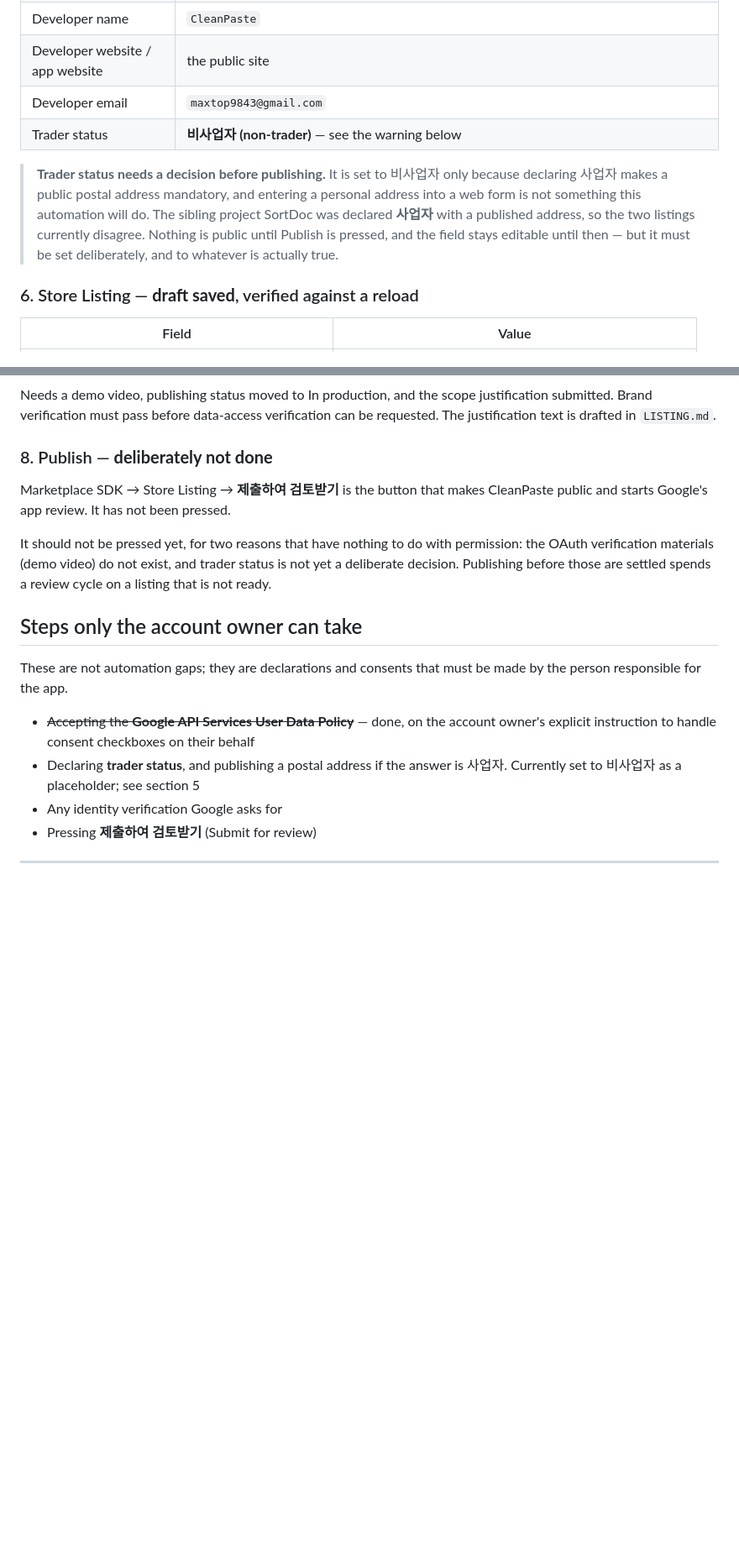
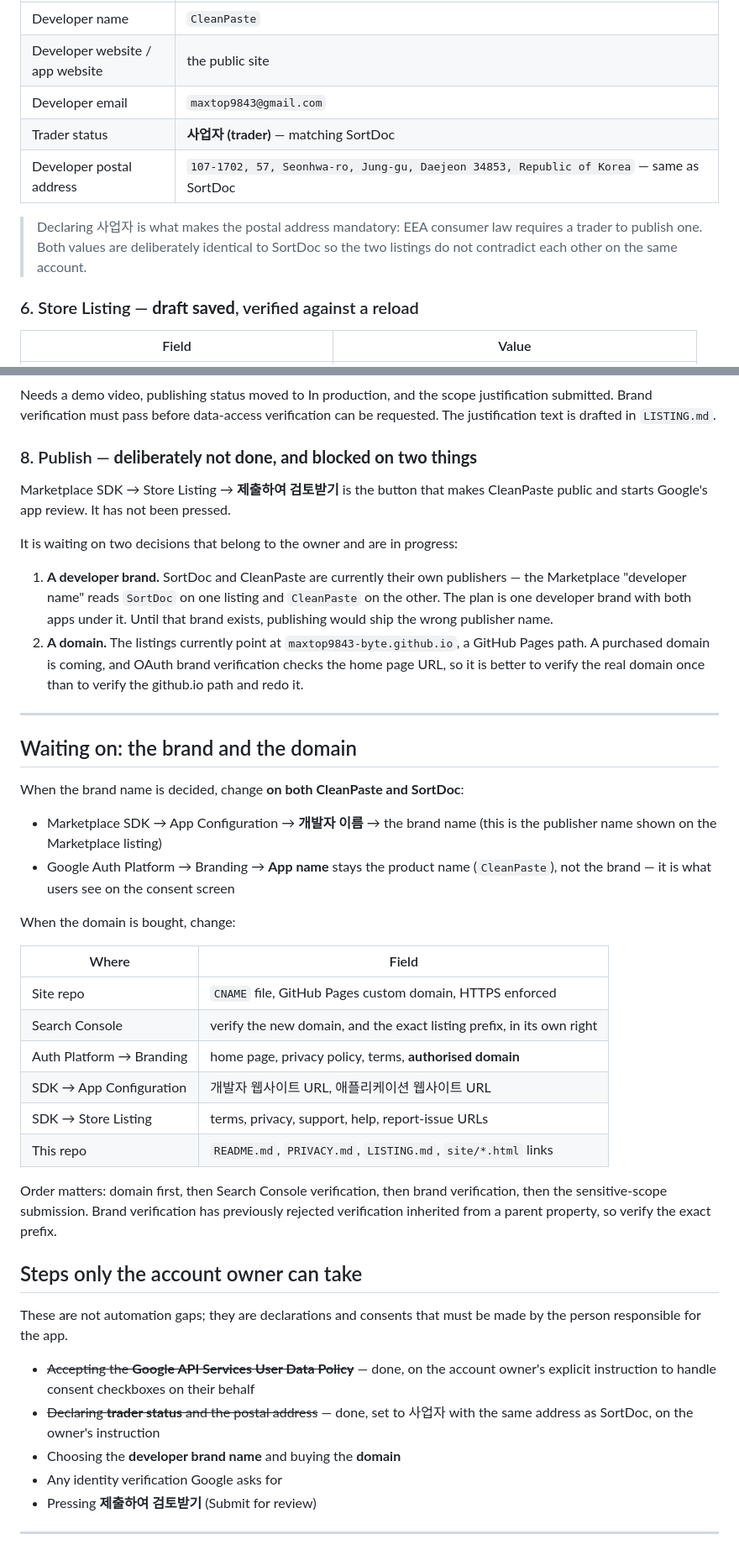
Before and after one commit to kapapi-dev/cleanpaste, a Markdown page: marketplace/PUBLISHING.md, 2 parts joined by grey strips. Shown at 84% size. GitHub-like rendering; blank space fills up the shorter version.

Commit message:
Trader status set to 사업자 with SortDoc's address; publish gated on brand + domain
App Configuration now declares 사업자 and publishes the same postal address as
SortDoc, so the two listings on this account do not contradict each other.
Verified against a page reload, not the success toast.

Submit for review remains unpressed, and now has a named reason rather than an
open question. Two things are in progress and both change the listing:

  - a developer brand, so both apps share one publisher name instead of each
    being its own publisher
  - a purchased domain, replacing the github.io path

Domain first is deliberate. OAuth brand verification checks the home page URL,
and it previously rejected verification inherited from a parent property, so
verifying the real domain once beats verifying the github.io prefix and redoing
it. PUBLISHING.md carries the full change list for when each arrives.

Co-Authored-By: Claude Opus 5 <noreply@anthropic.com>

```diff
--- a/marketplace/PUBLISHING.md
+++ b/marketplace/PUBLISHING.md
@@ -147,15 +147,12 @@ the fixture is rebuilt and is not something the add-on controls.
 | Developer name | `CleanPaste` |
 | Developer website / app website | the public site |
 | Developer email | `maxtop9843@gmail.com` |
-| Trader status | **비사업자 (non-trader)** — see the warning below |
+| Trader status | **사업자 (trader)** — matching SortDoc |
+| Developer postal address | `107-1702, 57, Seonhwa-ro, Jung-gu, Daejeon 34853, Republic of Korea` — same as SortDoc |
 
-> **Trader status needs a decision before publishing.** It is set to 비사업자 only
-> because declaring 사업자 makes a public postal address mandatory, and entering a
-> personal address into a web form is not something this automation will do. The
-> sibling project SortDoc was declared **사업자** with a published address, so the two
-> listings currently disagree. Nothing is public until Publish is pressed, and the
-> field stays editable until then — but it must be set deliberately, and to whatever
-> is actually true.
+> Declaring 사업자 is what makes the postal address mandatory: EEA consumer law
+> requires a trader to publish one. Both values are deliberately identical to SortDoc
+> so the two listings do not contradict each other on the same account.
 
 ### 6. Store Listing — **draft saved**, verified against a reload
 
@@ -189,15 +186,47 @@ Needs a demo video, publishing status moved to In production, and the scope
 justification submitted. Brand verification must pass before data-access verification
 can be requested. The justification text is drafted in `LISTING.md`.
 
-### 8. Publish — **deliberately not done**
+### 8. Publish — **deliberately not done, and blocked on two things**
 
 Marketplace SDK → Store Listing → **제출하여 검토받기** is the button that makes
 CleanPaste public and starts Google's app review. It has not been pressed.
 
-It should not be pressed yet, for two reasons that have nothing to do with permission:
-the OAuth verification materials (demo video) do not exist, and trader status is not
-yet a deliberate decision. Publishing before those are settled spends a review cycle
-on a listing that is not ready.
+It is waiting on two decisions that belong to the owner and are in progress:
+
+1. **A developer brand.** SortDoc and CleanPaste are currently their own publishers —
+   the Marketplace "developer name" reads `SortDoc` on one listing and `CleanPaste` on
+   the other. The plan is one developer brand with both apps under it. Until that
+   brand exists, publishing would ship the wrong publisher name.
+2. **A domain.** The listings currently point at `maxtop9843-byte.github.io`, a
+   GitHub Pages path. A purchased domain is coming, and OAuth brand verification
+   checks the home page URL, so it is better to verify the real domain once than to
+   verify the github.io path and redo it.
+
+---
+
+## Waiting on: the brand and the domain
+
+When the brand name is decided, change **on both CleanPaste and SortDoc**:
+
+- Marketplace SDK → App Configuration → **개발자 이름** → the brand name
+  (this is the publisher name shown on the Marketplace listing)
+- Google Auth Platform → Branding → **App name** stays the product name
+  (`CleanPaste`), not the brand — it is what users see on the consent screen
+
+When the domain is bought, change:
+
+| Where | Field |
+|---|---|
+| Site repo | `CNAME` file, GitHub Pages custom domain, HTTPS enforced |
+| Search Console | verify the new domain, and the exact listing prefix, in its own right |
+| Auth Platform → Branding | home page, privacy policy, terms, **authorised domain** |
+| SDK → App Configuration | 개발자 웹사이트 URL, 애플리케이션 웹사이트 URL |
+| SDK → Store Listing | terms, privacy, support, help, report-issue URLs |
+| This repo | `README.md`, `PRIVACY.md`, `LISTING.md`, `site/*.html` links |
+
+Order matters: domain first, then Search Console verification, then brand
+verification, then the sensitive-scope submission. Brand verification has previously
+rejected verification inherited from a parent property, so verify the exact prefix.
 
 ## Steps only the account owner can take
 
@@ -206,8 +235,9 @@ the person responsible for the app.
 
 - ~~Accepting the **Google API Services User Data Policy**~~ — done, on the account
   owner's explicit instruction to handle consent checkboxes on their behalf
-- Declaring **trader status**, and publishing a postal address if the answer is 사업자.
-  Currently set to 비사업자 as a placeholder; see section 5
+- ~~Declaring **trader status** and the postal address~~ — done, set to 사업자 with
+  the same address as SortDoc, on the owner's instruction
+- Choosing the **developer brand name** and buying the **domain**
 - Any identity verification Google asks for
 - Pressing **제출하여 검토받기** (Submit for review)
 
```
